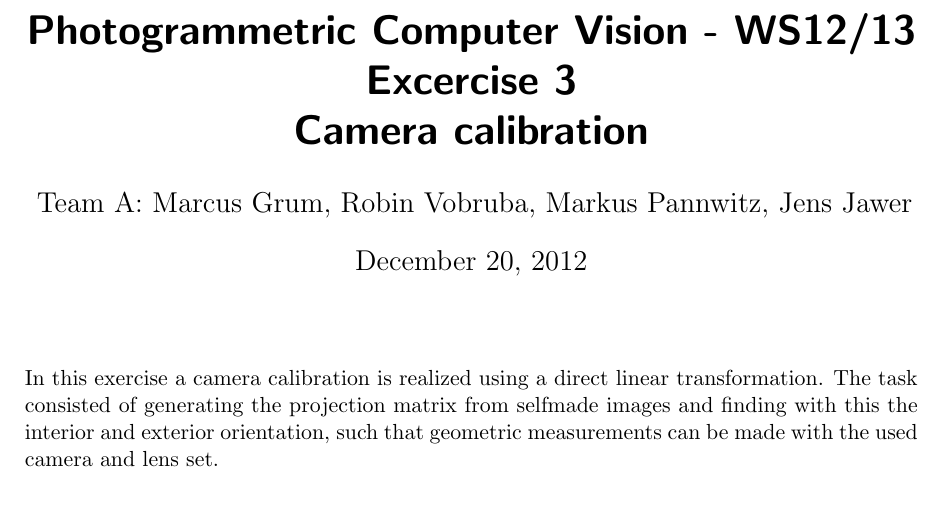
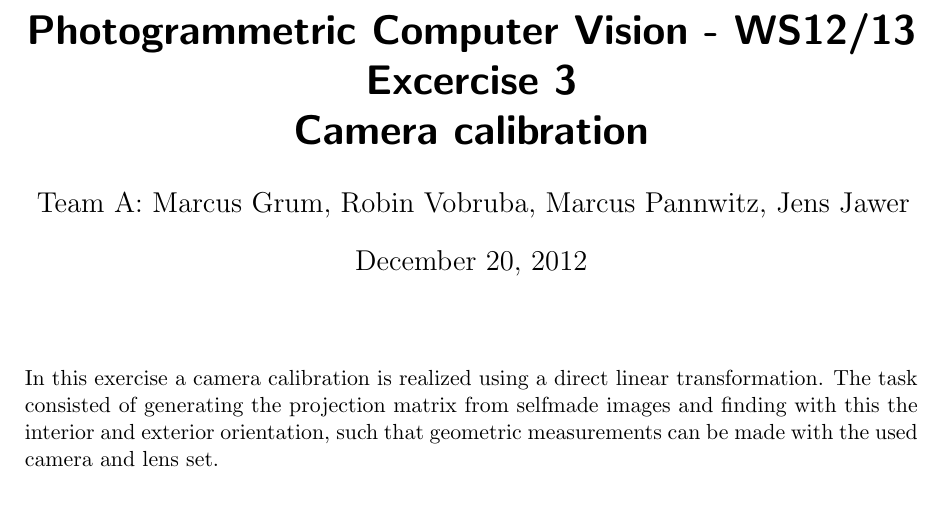
Before and after one commit to hoijui/PCV, a LaTeX document (ex03/src/main/doc/doc.tex): part of page 1 of 8, cut so that both start at the same text. Compiled offline with pdfLaTeX.

Commit message:
Korrektur des Namens

```diff
--- a/ex03/src/main/doc/doc.tex
+++ b/ex03/src/main/doc/doc.tex
@@ -17,12 +17,12 @@
 \setlength{\parskip}{10pt plus 1pt minus 1pt}
 
 \title{Photogrammetric Computer Vision - WS12/13 \\ Excercise 3 \\ \emph{Camera calibration}}
-\author{Team A: Marcus Grum, Robin Vobruba, Markus Pannwitz, Jens Jawer}
+\author{Team A: Marcus Grum, Robin Vobruba, Marcus Pannwitz, Jens Jawer}
 \date{\today}
 
 \pdfinfo{%
   /Title    (Photogrammetric Computer Vision - WS12/13 - Excercise 3 - Camera Calibration)
-  /Author   (Team A: Marcus Grum, Robin Vobruba, Markus Pannwitz, Jens Jawer)
+  /Author   (Team A: Marcus Grum, Robin Vobruba, Marcus Pannwitz, Jens Jawer)
   /Creator  ()
   /Producer ()
   /Subject  ()
```
